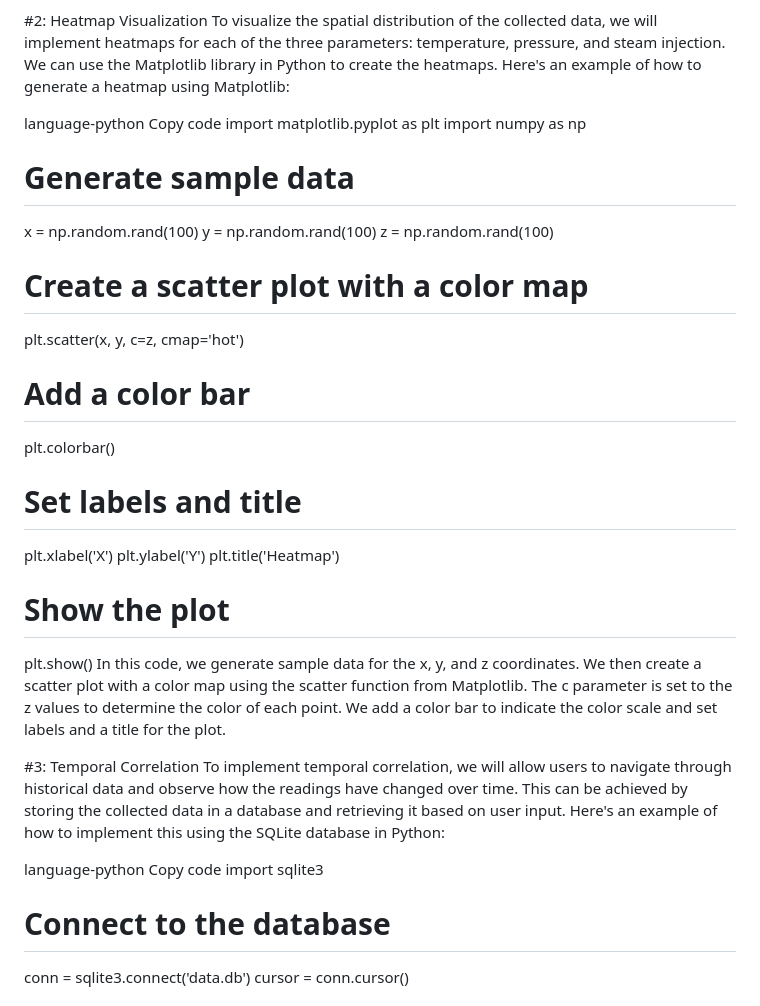
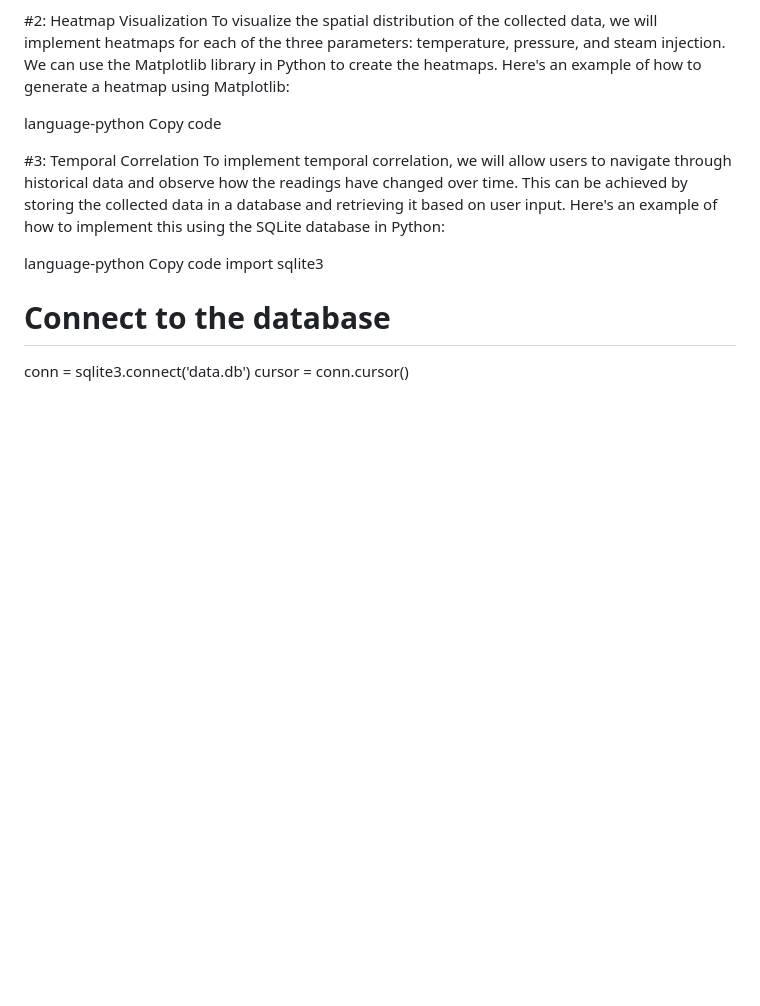
Before and after one commit to nn2006/python-flask-app-main, a Markdown page: README.md, the part around the change. Rendered like a GitHub page; blank space fills up the shorter version.

```diff
--- a/README.md
+++ b/README.md
@@ -28,28 +28,6 @@ To visualize the spatial distribution of the collected data, we will implement h
 
 language-python
  Copy code
-import matplotlib.pyplot as plt
-import numpy as np
-
-# Generate sample data
-x = np.random.rand(100)
-y = np.random.rand(100)
-z = np.random.rand(100)
-
-# Create a scatter plot with a color map
-plt.scatter(x, y, c=z, cmap='hot')
-
-# Add a color bar
-plt.colorbar()
-
-# Set labels and title
-plt.xlabel('X')
-plt.ylabel('Y')
-plt.title('Heatmap')
-
-# Show the plot
-plt.show()
-In this code, we generate sample data for the x, y, and z coordinates. We then create a scatter plot with a color map using the scatter function from Matplotlib. The c parameter is set to the z values to determine the color of each point. We add a color bar to indicate the color scale and set labels and a title for the plot.
 
  #3: Temporal Correlation
 To implement temporal correlation, we will allow users to navigate through historical data and observe how the readings have changed over time. This can be achieved by storing the collected data in a database and retrieving it based on user input. Here's an example of how to implement this using the SQLite database in Python:
```
